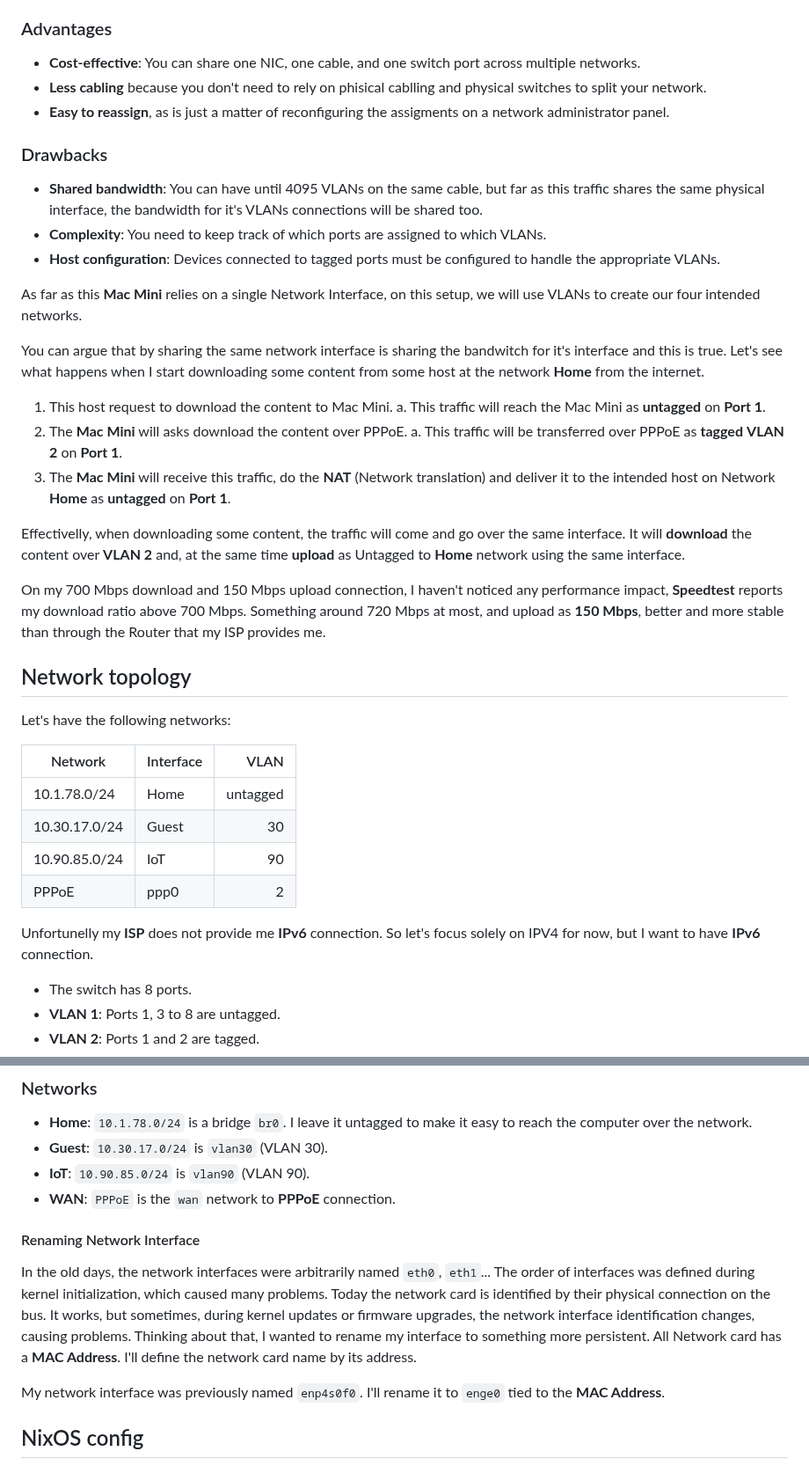
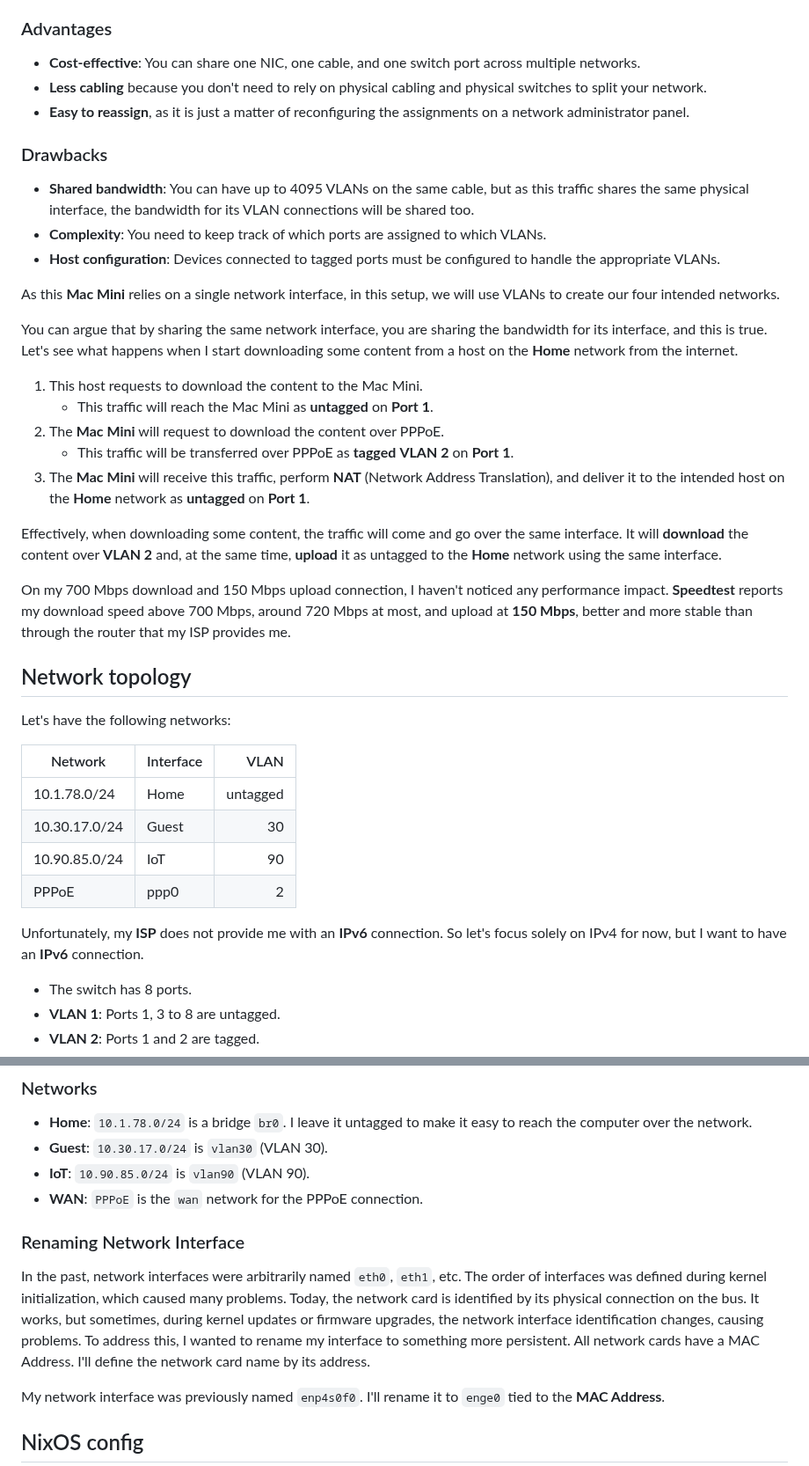
Before and after one commit to cjuniorfox/juniorfox-site, a Markdown page: app/articles/diy-linux-router-part-2-network-and-internet.md, 2 parts joined by grey strips. Shown at 88% size. GitHub-like rendering.

```diff
--- a/app/articles/diy-linux-router-part-2-network-and-internet.md
+++ b/app/articles/diy-linux-router-part-2-network-and-internet.md
@@ -106,28 +106,28 @@ Any **PPPoE** traffic from **Mac mini** will be delivered to switch tagged as **
 ### Advantages
 
 - **Cost-effective**: You can share one NIC, one cable, and one switch port across multiple networks.
-- **Less cabling** because you don't need to rely on phisical cablling and physical switches to split your network.
-- **Easy to reassign**, as is just a matter of reconfiguring the assigments on a network administrator panel.
+- **Less cabling** because you don't need to rely on physical cabling and physical switches to split your network.
+- **Easy to reassign**, as it is just a matter of reconfiguring the assignments on a network administrator panel.
 
 ### Drawbacks
 
-- **Shared bandwidth**: You can have until 4095 VLANs on the same cable, but far as this traffic shares the same physical interface, the bandwidth for it's VLANs connections will be shared too.
+- **Shared bandwidth**: You can have up to 4095 VLANs on the same cable, but as this traffic shares the same physical interface, the bandwidth for its VLAN connections will be shared too.
 - **Complexity**: You need to keep track of which ports are assigned to which VLANs.
 - **Host configuration**: Devices connected to tagged ports must be configured to handle the appropriate VLANs.
 
-As far as this **Mac Mini** relies on a single Network Interface, on this setup, we will use VLANs to create our four intended networks.
+As this **Mac Mini** relies on a single network interface, in this setup, we will use VLANs to create our four intended networks.
 
-You can argue that by sharing the same network interface is sharing the bandwitch for it's interface and this is true. Let's see what happens when I start downloading some content from some host at the network **Home** from the internet.
+You can argue that by sharing the same network interface, you are sharing the bandwidth for its interface, and this is true. Let's see what happens when I start downloading some content from a host on the **Home** network from the internet.
 
-1. This host request to download the content to Mac Mini.
-  a. This traffic will reach the Mac Mini as **untagged** on **Port 1**.
-2. The **Mac Mini** will asks download the content over PPPoE.
-  a. This traffic will be transferred over PPPoE as **tagged** **VLAN 2** on **Port 1**.
-3. The **Mac Mini** will receive this traffic, do the **NAT** (Network translation) and deliver it to the intended host on Network **Home** as **untagged** on **Port 1**.
+1. This host requests to download the content to the Mac Mini.
+   - This traffic will reach the Mac Mini as **untagged** on **Port 1**.
+2. The **Mac Mini** will request to download the content over PPPoE.
+   - This traffic will be transferred over PPPoE as **tagged** **VLAN 2** on **Port 1**.
+3. The **Mac Mini** will receive this traffic, perform **NAT** (Network Address Translation), and deliver it to the intended host on the **Home** network as **untagged** on **Port 1**.
 
-Effectivelly, when downloading some content, the traffic will come and go over the same interface. It will **download** the content over **VLAN 2** and, at the same time **upload** as Untagged to **Home** network using the same interface.
+Effectively, when downloading some content, the traffic will come and go over the same interface. It will **download** the content over **VLAN 2** and, at the same time, **upload** it as untagged to the **Home** network using the same interface.
 
-On my 700 Mbps download and 150 Mbps upload connection, I haven't noticed any performance impact, **Speedtest** reports my download ratio above 700 Mbps. Something around 720 Mbps at most, and upload as **150 Mbps**, better and more stable than through the Router that my ISP provides me.
+On my 700 Mbps download and 150 Mbps upload connection, I haven't noticed any performance impact. **Speedtest** reports my download speed above 700 Mbps, around 720 Mbps at most, and upload at **150 Mbps**, better and more stable than through the router that my ISP provides me.
 
 ## Network topology
 
@@ -140,7 +140,7 @@ Let's have the following networks:
 |10.90.85.0/24 | IoT       | 90        |
 |PPPoE         | ppp0      | 2         |
 
-Unfortunelly my **ISP** does not provide me **IPv6** connection. So let's focus solely on IPV4 for now, but I want to have **IPv6** connection.
+Unfortunately, my **ISP** does not provide me with an **IPv6** connection. So let's focus solely on IPv4 for now, but I want to have an **IPv6** connection.
 
 - The switch has 8 ports.
 - **VLAN 1**: Ports 1, 3 to 8 are untagged.
@@ -174,11 +174,11 @@ Let's state how we will configure the networks on the **Mac Mini**:
 - **Home**: `10.1.78.0/24` is a bridge `br0`. I leave it untagged to make it easy to reach the computer over the network.
 - **Guest**: `10.30.17.0/24` is `vlan30` (VLAN 30).
 - **IoT**: `10.90.85.0/24` is `vlan90` (VLAN 90).
-- **WAN**: `PPPoE` is the `wan` network to **PPPoE** connection.
+- **WAN**: `PPPoE` is the `wan` network for the PPPoE connection.
 
-#### Renaming Network Interface
+### Renaming Network Interface
 
-In the old days, the network interfaces were arbitrarily named `eth0`, `eth1`... The order of interfaces was defined during kernel initialization, which caused many problems. Today the network card is identified by their physical connection on the bus. It works, but sometimes, during kernel updates or firmware upgrades, the network interface identification changes, causing problems. Thinking about that, I wanted to rename my interface to something more persistent. All Network card has a **MAC Address**. I'll define the network card name by its address.
+In the past, network interfaces were arbitrarily named `eth0`, `eth1`, etc. The order of interfaces was defined during kernel initialization, which caused many problems. Today, the network card is identified by its physical connection on the bus. It works, but sometimes, during kernel updates or firmware upgrades, the network interface identification changes, causing problems. To address this, I wanted to rename my interface to something more persistent. All network cards have a MAC Address. I'll define the network card name by its address.
 
 My network interface was previously named `enp4s0f0`. I'll rename it to `enge0` tied to the **MAC Address**.
 
```
Also changed, not shown: other parts of app/articles/diy-linux-router-part-2-network-and-internet.md (+21 -21 lines).
